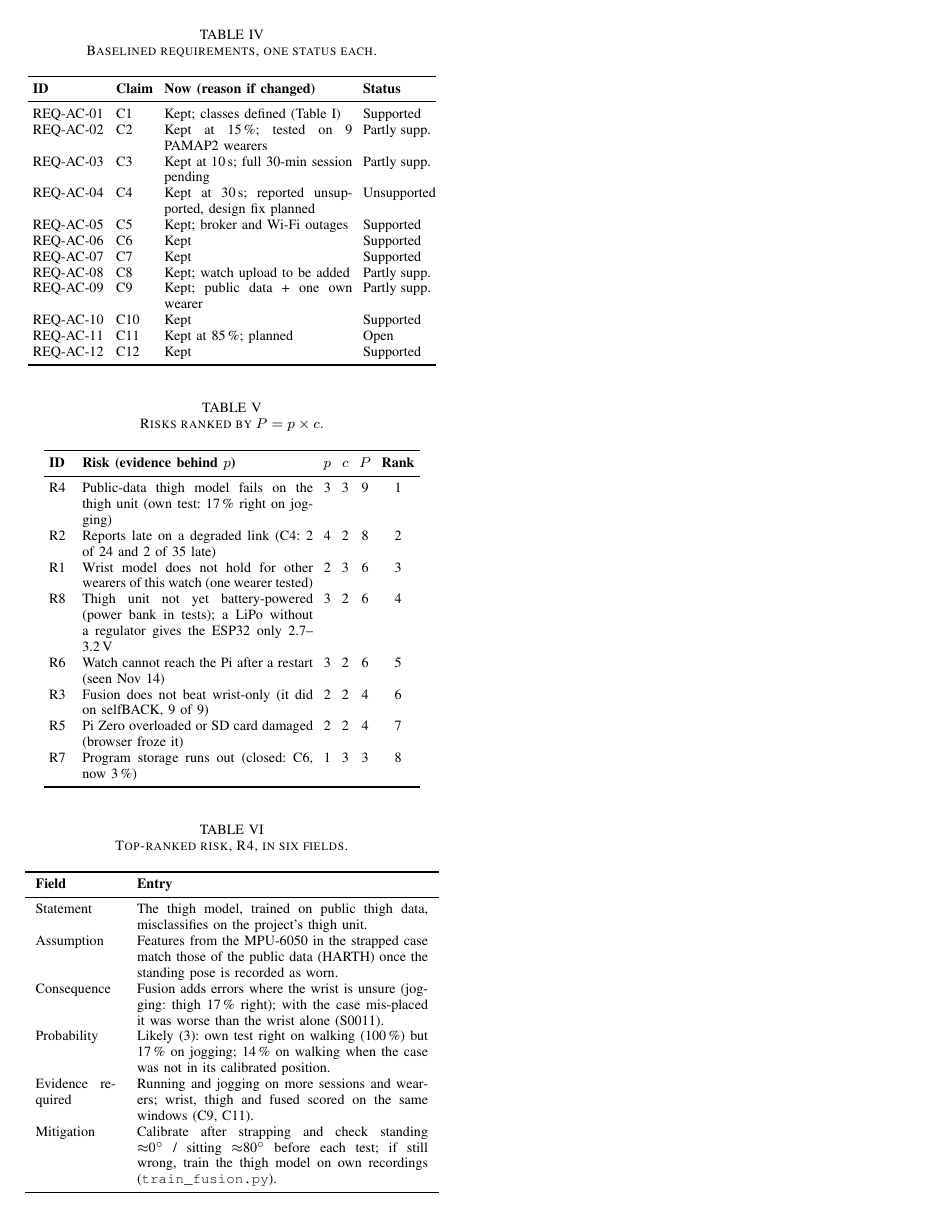
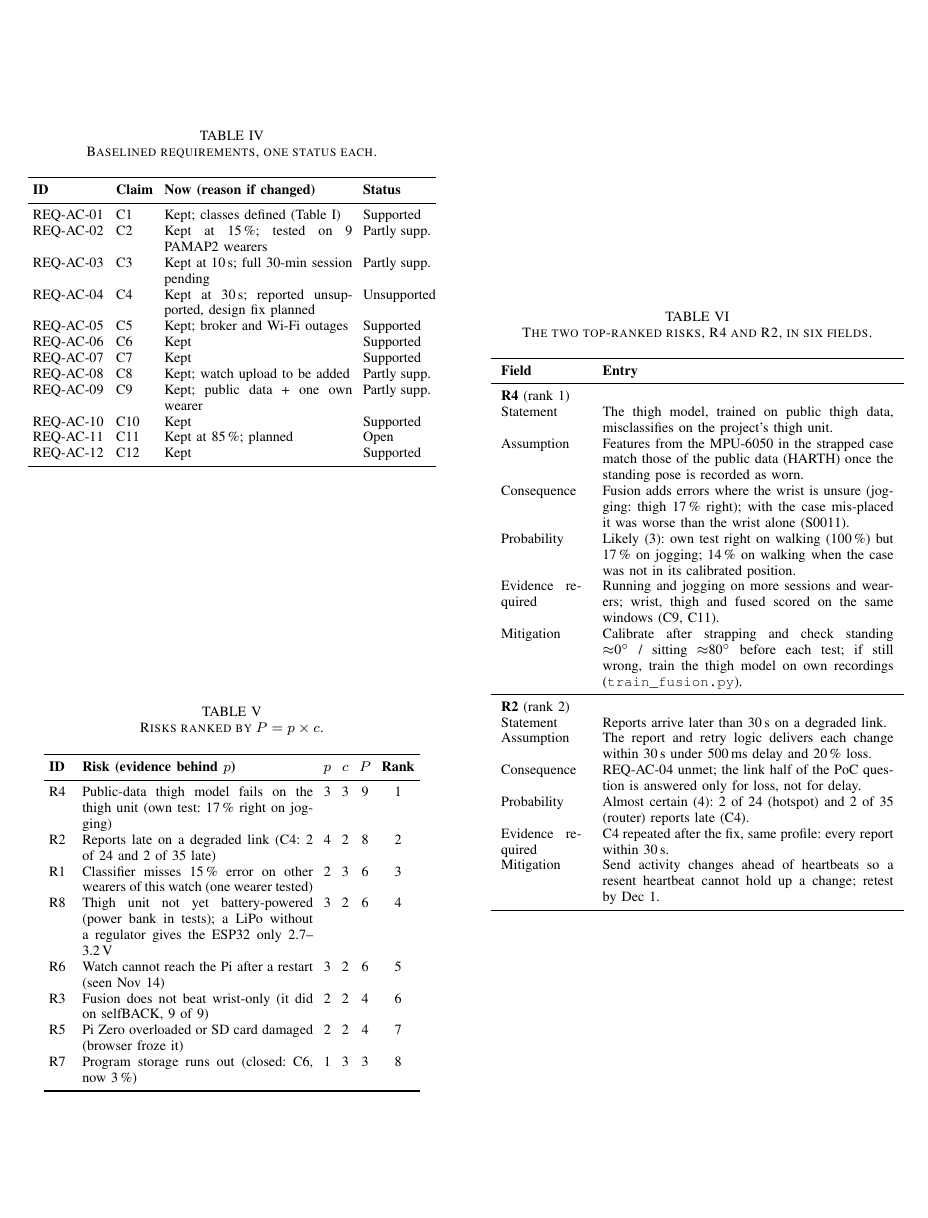
Before and after one commit to KD-CET/activity-classifier-concept-and-feasibility-gate1, a LaTeX paper (reports/stage1/stage1-report.tex): page 4 of 4. Compiled offline with pdfLaTeX.

Commit message:
Report: guide compliance check
- Top two risks (R4, R2) written out in six fields
- C15 given a check date; C9 evidence class aligned with C2 (Measured)
- R1 wording restored to the proposal's meaning
- Platform C1-C4 vs claim numbering explained; A2 now covered by C2 and C6
- Approximate layout preview removed; PDF recompiled

```diff
--- a/reports/stage1/stage1-report.tex
+++ b/reports/stage1/stage1-report.tex
@@ -296,7 +298,7 @@ higher consequence (Table~\ref{tab:risks}, Fig.~\ref{fig:matrix}).
 \midrule
 R4 & Public-data thigh model fails on the thigh unit (own test: 17\,\% right on jogging) & 3 & 3 & 9 & 1 \\
 R2 & Reports late on a degraded link (C4: 2 of 24 and 2 of 35 late) & 4 & 2 & 8 & 2 \\
-R1 & Wrist model does not hold for other wearers of this watch (one wearer tested) & 2 & 3 & 6 & 3 \\
+R1 & Classifier misses 15\,\% error on other wearers of this watch (one wearer tested) & 2 & 3 & 6 & 3 \\
 R8 & Thigh unit not yet battery-powered (power bank in tests); a LiPo without a regulator gives the ESP32 only 2.7--3.2\,V & 3 & 2 & 6 & 4 \\
 R6 & Watch cannot reach the Pi after a restart (seen Nov 14) & 3 & 2 & 6 & 5 \\
 R3 & Fusion does not beat wrist-only (it did on selfBACK, 9 of 9) & 2 & 2 & 4 & 6 \\
@@ -340,18 +342,27 @@ R7 & Program storage runs out (closed: C6, now 3\,\%) & 1 & 3 & 3 & 8 \\
 \begin{table}[h]
 \centering
 \footnotesize
-\caption{Top-ranked risk, R4, in six fields.}
+\caption{The two top-ranked risks, R4 and R2, in six fields.}
 \label{tab:toprisk}
 \begin{tabular}{p{1.6cm}p{5.8cm}}
 \toprule
 \textbf{Field} & \textbf{Entry} \\
 \midrule
+\multicolumn{2}{l}{\textbf{R4} (rank 1)} \\
 Statement & The thigh model, trained on public thigh data, misclassifies on the project's thigh unit. \\
 Assumption & Features from the MPU-6050 in the strapped case match those of the public data (HARTH) once the standing pose is recorded as worn. \\
 Consequence & Fusion adds errors where the wrist is unsure (jogging: thigh 17\,\% right); with the case mis-placed it was worse than the wrist alone (S0011). \\
 Probability & Likely (3): own test right on walking (100\,\%) but 17\,\% on jogging; 14\,\% on walking when the case was not in its calibrated position. \\
 Evidence required & Running and jogging on more sessions and wearers; wrist, thigh and fused scored on the same windows (C9, C11). \\
 Mitigation & Calibrate after strapping and check standing $\approx$0$^\circ$ / sitting $\approx$80$^\circ$ before each test; if still wrong, train the thigh model on own recordings (\texttt{train\_fusion.py}). \\
+\midrule
+\multicolumn{2}{l}{\textbf{R2} (rank 2)} \\
+Statement & Reports arrive later than 30\,s on a degraded link. \\
+Assumption & The report and retry logic delivers each change within 30\,s under 500\,ms delay and 20\,\% loss. \\
+Consequence & REQ-AC-04 unmet; the link half of the PoC question is answered only for loss, not for delay. \\
+Probability & Almost certain (4): 2 of 24 (hotspot) and 2 of 35 (router) reports late (C4). \\
+Evidence required & C4 repeated after the fix, same profile: every report within 30\,s. \\
+Mitigation & Send activity changes ahead of heartbeats so a resent heartbeat cannot hold up a change; retest by Dec 1. \\
 \bottomrule
 \end{tabular}
 \end{table}
```
Also changed, not shown: evidence/claims_register.csv (+2 -2 lines), reports/stage1/stage1-preview-approx-layout.pdf (deleted), reports/stage1/stage1_report.pdf, reports/stage1/stage1-report.tex (10 more changed lines).
